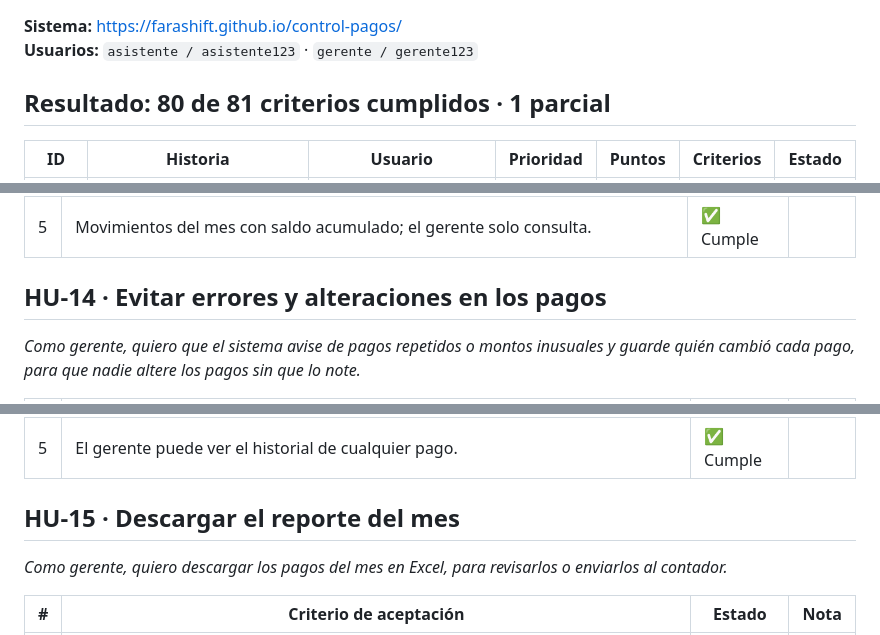
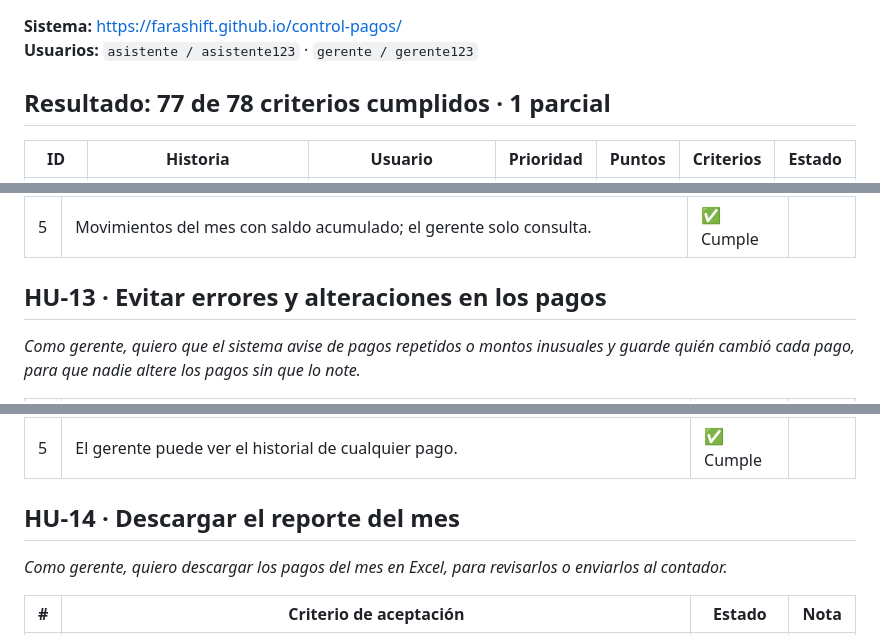
Before and after one commit to farashift/control-pagos, a Markdown page: CRITERIOS_DE_ACEPTACION.md, 3 parts joined by grey strips. Rendered like a GitHub page.

```diff
--- a/CRITERIOS_DE_ACEPTACION.md
+++ b/CRITERIOS_DE_ACEPTACION.md
@@ -3,7 +3,7 @@
 **Sistema:** https://farashift.github.io/control-pagos/
 **Usuarios:** `asistente / asistente123` · `gerente / gerente123`
 
-## Resultado: 80 de 81 criterios cumplidos · 1 parcial
+## Resultado: 77 de 78 criterios cumplidos · 1 parcial
 
 | ID | Historia | Usuario | Prioridad | Puntos | Criterios | Estado |
 |---|---|---|---|---|---|---|
@@ -188,7 +177,7 @@
 | 4 | Arqueo: compara el dinero contado con el sistema, muestra sobrante o faltante y exige el motivo si no cuadra. | ✅ Cumple |  |
 | 5 | Movimientos del mes con saldo acumulado; el gerente solo consulta. | ✅ Cumple |  |
 
-## HU-14 · Evitar errores y alteraciones en los pagos
+## HU-13 · Evitar errores y alteraciones en los pagos
 
 *Como gerente, quiero que el sistema avise de pagos repetidos o montos inusuales y guarde quién cambió cada pago, para que nadie altere los pagos sin que lo note.*
 
@@ -200,7 +189,7 @@
 | 4 | Cada pago guarda su historial: quién, cuándo y qué cambió (registro, edición con valor anterior y nuevo, pago, voucher, reversión). | ✅ Cumple |  |
 | 5 | El gerente puede ver el historial de cualquier pago. | ✅ Cumple |  |
 
-## HU-15 · Descargar el reporte del mes
+## HU-14 · Descargar el reporte del mes
 
 *Como gerente, quiero descargar los pagos del mes en Excel, para revisarlos o enviarlos al contador.*
 
```
Also changed, not shown: other parts of CRITERIOS_DE_ACEPTACION.md (+6 -17 lines), GUIA_PRESENTACION.md (+2 -2 lines), README.md (+1 -4 lines).
